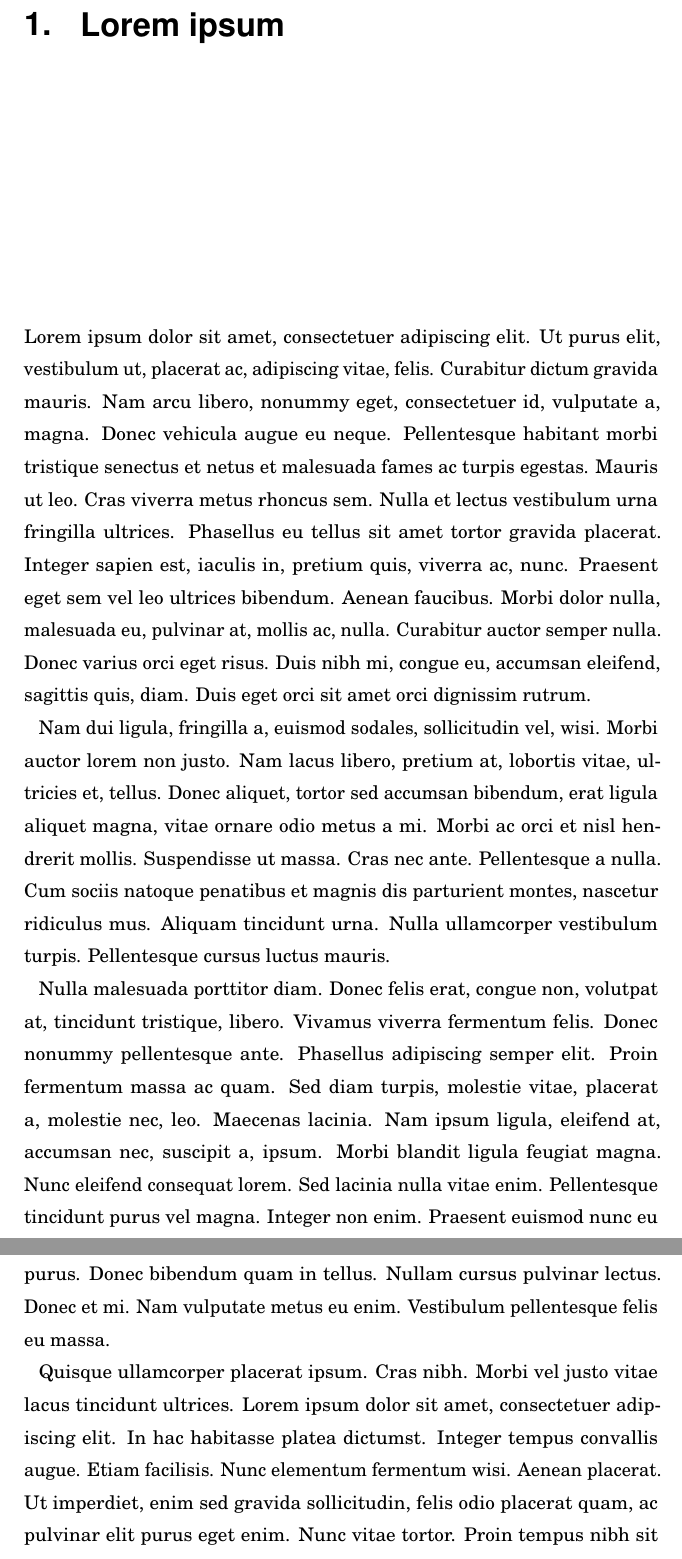
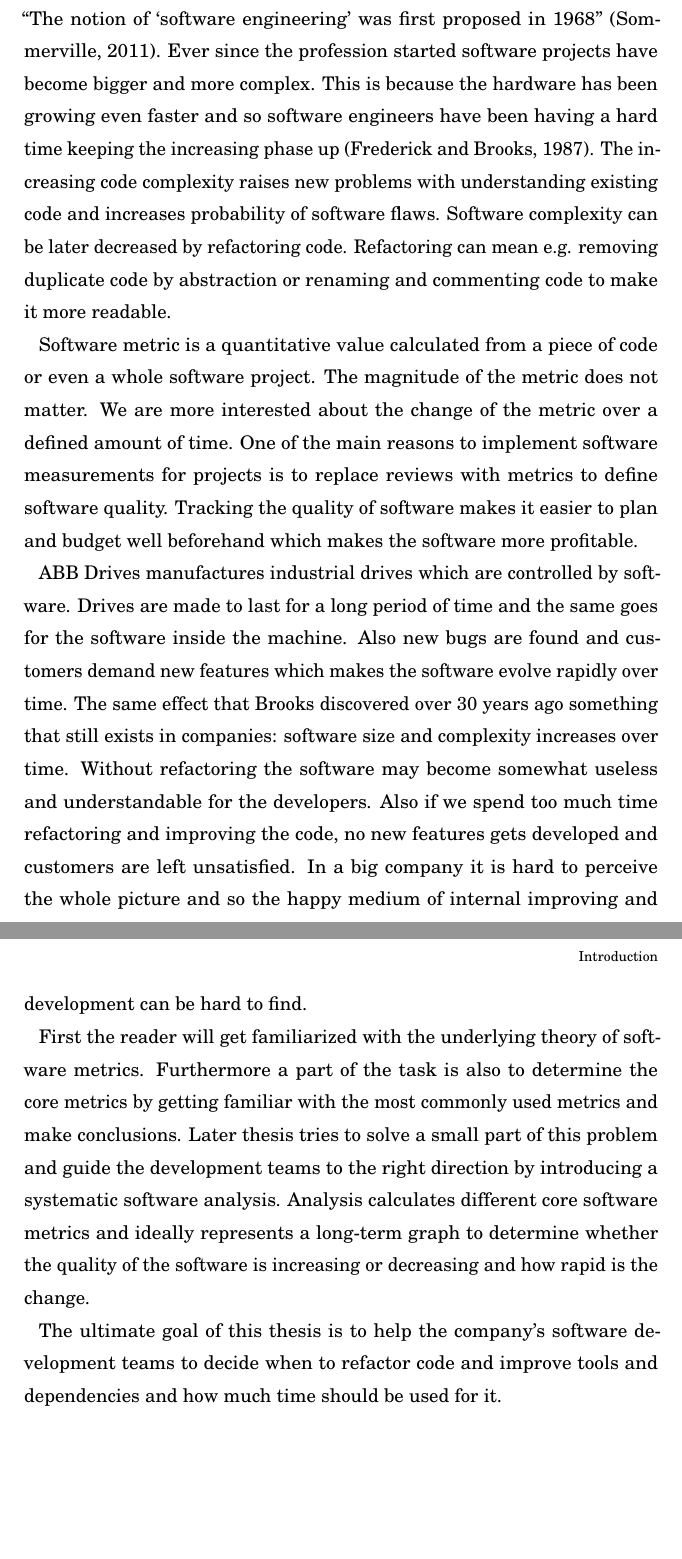
Before and after one commit to Saneri/Kandi, a LaTeX thesis (kandi.tex): two parts of pages 6 and 7 of 11 before the commit and two parts of pages 6 and 7 of 10 after it, joined at a grey line, cut at the place of the change, the shorter picture padded with empty space. The pictures show the PDF file kandi.pdf that the author committed with the source.

Commit message:
Add introduction
Signed-off-by: Saneri <santeri.suitiala@aalto.fi>

```diff
--- a/kandi.tex
+++ b/kandi.tex
@@ -338,52 +338,15 @@ Bachelor’s Programme in Science and Technology}
 
 \pagenumbering{arabic}
 
-\chapter{Lorem ipsum}
+\chapter{Introduction}
 
-Lorem ipsum dolor sit amet, consectetuer adipiscing elit. Ut purus
-elit, vestibulum ut, placerat ac, adipiscing vitae, felis. Curabitur
-dictum gravida mauris. Nam arcu libero, nonummy eget, consectetuer id,
-vulputate a, magna. Donec vehicula augue eu neque. Pellentesque
-habitant morbi tristique senectus et netus et malesuada fames ac
-turpis egestas. Mauris ut leo. Cras viverra metus rhoncus sem. Nulla
-et lectus vestibulum urna fringilla ultrices. Phasellus eu tellus sit
-amet tortor gravida placerat. Integer sapien est, iaculis in, pretium
-quis, viverra ac, nunc. Praesent eget sem vel leo ultrices
-bibendum. Aenean faucibus. Morbi dolor nulla, malesuada eu, pulvinar
-at, mollis ac, nulla. Curabitur auctor semper nulla.  Donec varius
-orci eget risus. Duis nibh mi, congue eu, accumsan eleifend, sagittis
-quis, diam. Duis eget orci sit amet orci dignissim rutrum.
+“The notion of ‘software engineering’ was first proposed in 1968” (Sommerville, 2011). Ever since the profession started software projects have become bigger and more complex. This is because the hardware has been growing even faster and so software engineers have been having a hard time keeping the increasing phase up (Frederick and Brooks, 1987). The increasing code complexity raises new problems with understanding existing code and increases probability of software flaws. Software complexity can be later decreased by refactoring code. Refactoring can mean e.g. removing duplicate code by abstraction or renaming and commenting code to make it more readable.
 
-Nam dui ligula, fringilla a, euismod sodales, sollicitudin vel,
-wisi. Morbi auctor lorem non justo. Nam lacus libero, pretium at,
-lobortis vitae, ultricies et, tellus. Donec aliquet, tortor sed
-accumsan bibendum, erat ligula aliquet magna, vitae ornare odio metus
-a mi. Morbi ac orci et nisl hendrerit mollis. Suspendisse ut
-massa. Cras nec ante. Pellentesque a nulla.  Cum sociis natoque
-penatibus et magnis dis parturient montes, nascetur ridiculus
-mus. Aliquam tincidunt urna. Nulla ullamcorper vestibulum
-turpis. Pellentesque cursus luctus mauris.
+Software metric is a quantitative value calculated from a piece of code or even a whole software project. The magnitude of the metric does not matter. We are more interested about the change of the metric over a defined amount of time. One of the main reasons to implement software measurements for projects is to replace reviews with metrics to define software quality. Tracking the quality of software makes it easier to plan and budget well beforehand which makes the software more profitable.
 
-Nulla malesuada porttitor diam. Donec felis erat, congue non, volutpat
-at, tincidunt tristique, libero. Vivamus viverra fermentum
-felis. Donec nonummy pellentesque ante. Phasellus adipiscing semper
-elit. Proin fermentum massa ac quam. Sed diam turpis, molestie vitae,
-placerat a, molestie nec, leo. Maecenas lacinia. Nam ipsum ligula,
-eleifend at, accumsan nec, suscipit a, ipsum. Morbi blandit ligula
-feugiat magna. Nunc eleifend consequat lorem. Sed lacinia nulla vitae
-enim. Pellentesque tincidunt purus vel magna. Integer non
-enim. Praesent euismod nunc eu purus.  Donec bibendum quam in
-tellus. Nullam cursus pulvinar lectus. Donec et mi. Nam vulputate
-metus eu enim. Vestibulum pellentesque felis eu massa.
+ABB Drives manufactures industrial drives which are controlled by software. Drives are made to last for a long period of time and the same goes for the software inside the machine. Also new bugs are found and customers demand new features which makes the software evolve rapidly over time. The same effect that Brooks discovered over 30 years ago something that still exists in companies: software size and complexity increases over time. Without refactoring the software may become somewhat useless and understandable for the developers. Also if we spend too much time refactoring and improving the code, no new features gets developed and customers are left unsatisfied. In a big company it is hard to perceive the whole picture and so the happy medium of internal improving and development can be hard to find.
 
-Quisque ullamcorper placerat ipsum. Cras nibh. Morbi vel justo vitae
-lacus tincidunt ultrices. Lorem ipsum dolor sit amet, consectetuer
-adipiscing elit. In hac habitasse platea dictumst. Integer tempus
-convallis augue. Etiam facilisis. Nunc elementum fermentum
-wisi. Aenean placerat.  Ut imperdiet, enim sed gravida sollicitudin,
-felis odio placerat quam, ac pulvinar elit purus eget enim. Nunc vitae
-tortor. Proin tempus nibh sit amet nisl. Vivamus quis tortor vitae
-risus porta vehicula.
+First the reader will get familiarized with the underlying theory of software metrics. Furthermore a part of the task is also to determine the core metrics by getting familiar with the most commonly used metrics and make conclusions. Later thesis tries to solve a small part of this problem and guide the development teams to the right direction by introducing a systematic software analysis. Analysis calculates different core software metrics and ideally represents a long-term graph to determine whether the quality of the software is increasing or decreasing and how rapid is the change.
 
-\section{Fusce mauris}
+The ultimate goal of this thesis is to help the company’s software development teams to decide when to refactor code and improve tools and dependencies and how much time should be used for it.
 
@@ -416 +354,0 @@ Sed vehicula hendrerit sem. Duis non odio. Morbi ut dui. Sed accumsan
-risus eget odio. In hac habitasse platea dictumst. Pellentesque non
@@ -425 +354,0 @@ vehicula eu, lacus.
-Pellentesque habitant morbi tristique senectus et netus et malesuada
@@ -462,4 +355 @@ tortor, vel consectetuer odio sem sed wisi.
-\section{Sed feugiat}
-
-Sed feugiat. Cum sociis natoque penatibus et magnis dis parturient
-montes, nascetur ridiculus mus. Ut pellentesque augue sed
+Lorem ipsum.
```
Also changed, not shown: kandi.pdf, kandi.tex (91 more changed lines).
